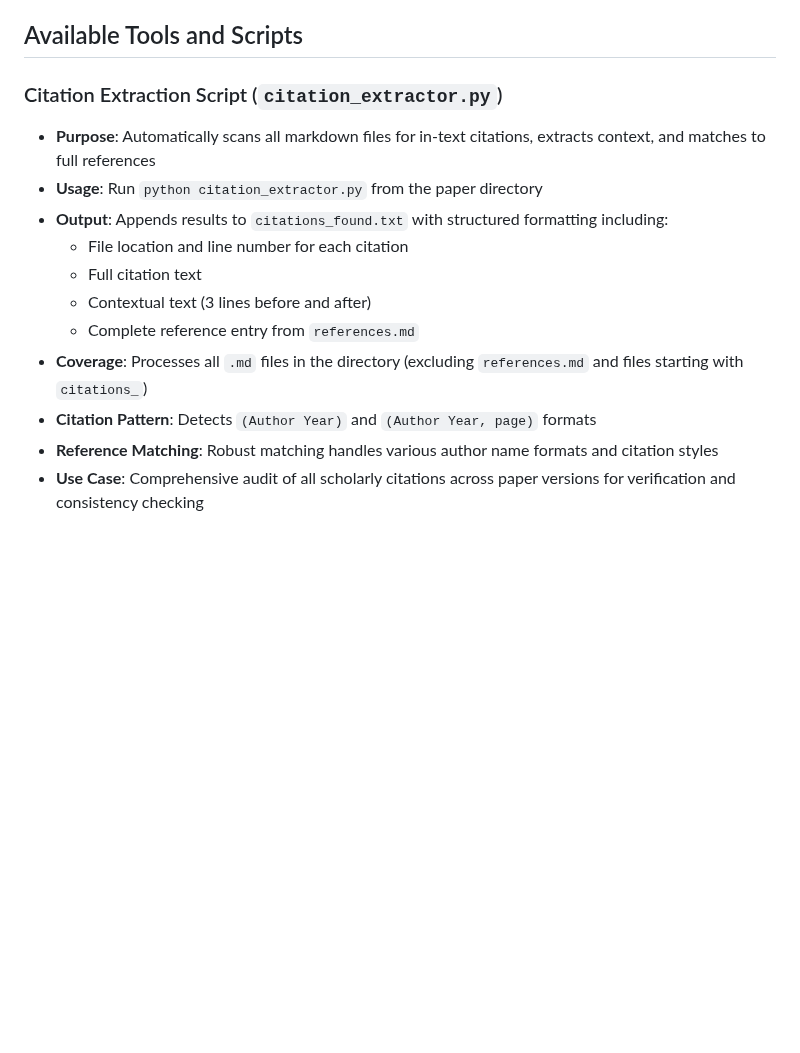
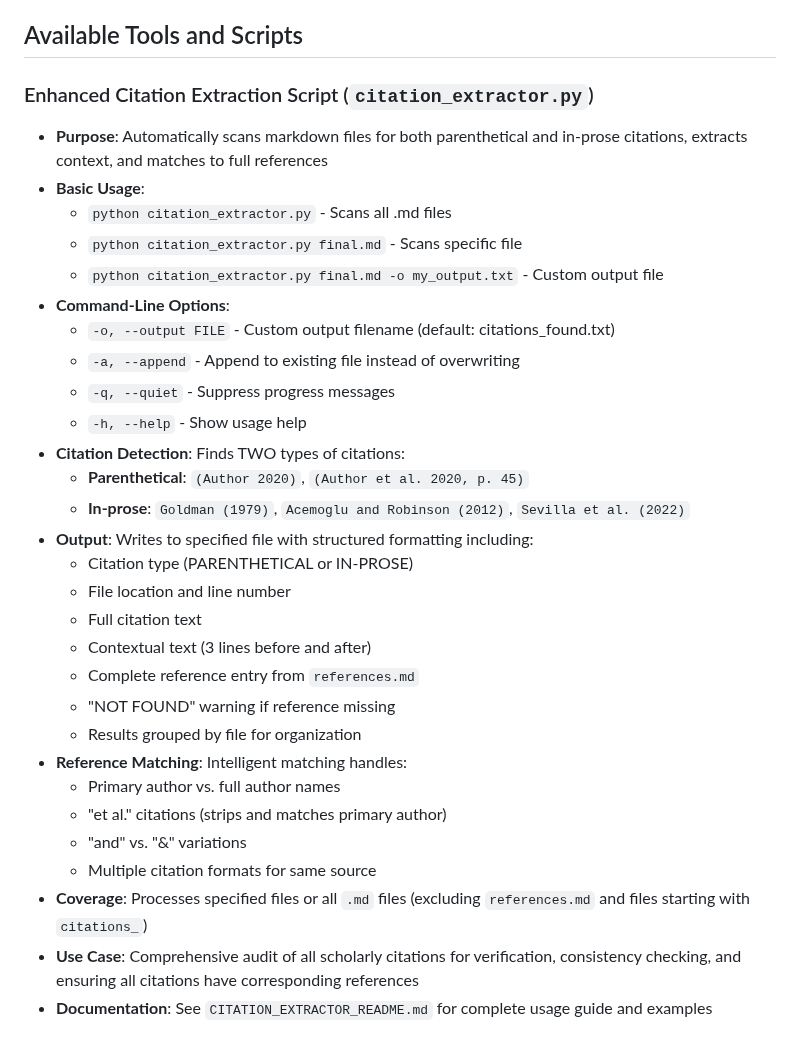
Before and after one commit to doeixd/paper, a Markdown page: CLAUDE.md, the part around the change. GitHub-like rendering; blank space fills up the shorter version.

Commit message:
Update CLAUDE.md to document enhanced citation extractor features
Updated project documentation to reflect new capabilities of citation_extractor.py:

- Added command-line options documentation (--output, --append, --quiet)
- Documented dual citation detection (parenthetical + in-prose)
- Listed all citation patterns now supported
- Described intelligent reference matching features
- Added usage examples for common workflows
- Referenced CITATION_EXTRACTOR_README.md for full documentation

Keeps project documentation in sync with tool capabilities.

```diff
--- a/CLAUDE.md
+++ b/CLAUDE.md
@@ -77,15 +77,33 @@ if you have sub-agents. dont be scared of using them
 
 ## Available Tools and Scripts
 
-### Citation Extraction Script (`citation_extractor.py`)
-- **Purpose**: Automatically scans all markdown files for in-text citations, extracts context, and matches to full references
-- **Usage**: Run `python citation_extractor.py` from the paper directory
-- **Output**: Appends results to `citations_found.txt` with structured formatting including:
-  - File location and line number for each citation
+### Enhanced Citation Extraction Script (`citation_extractor.py`)
+- **Purpose**: Automatically scans markdown files for both parenthetical and in-prose citations, extracts context, and matches to full references
+- **Basic Usage**:
+  - `python citation_extractor.py` - Scans all .md files
+  - `python citation_extractor.py final.md` - Scans specific file
+  - `python citation_extractor.py final.md -o my_output.txt` - Custom output file
+- **Command-Line Options**:
+  - `-o, --output FILE` - Custom output filename (default: citations_found.txt)
+  - `-a, --append` - Append to existing file instead of overwriting
+  - `-q, --quiet` - Suppress progress messages
+  - `-h, --help` - Show usage help
+- **Citation Detection**: Finds TWO types of citations:
+  - **Parenthetical**: `(Author 2020)`, `(Author et al. 2020, p. 45)`
+  - **In-prose**: `Goldman (1979)`, `Acemoglu and Robinson (2012)`, `Sevilla et al. (2022)`
+- **Output**: Writes to specified file with structured formatting including:
+  - Citation type (PARENTHETICAL or IN-PROSE)
+  - File location and line number
   - Full citation text
   - Contextual text (3 lines before and after)
   - Complete reference entry from `references.md`
-- **Coverage**: Processes all `.md` files in the directory (excluding `references.md` and files starting with `citations_`)
-- **Citation Pattern**: Detects `(Author Year)` and `(Author Year, page)` formats
-- **Reference Matching**: Robust matching handles various author name formats and citation styles
-- **Use Case**: Comprehensive audit of all scholarly citations across paper versions for verification and consistency checking
+  - "NOT FOUND" warning if reference missing
+  - Results grouped by file for organization
+- **Reference Matching**: Intelligent matching handles:
+  - Primary author vs. full author names
+  - "et al." citations (strips and matches primary author)
+  - "and" vs. "&" variations
+  - Multiple citation formats for same source
+- **Coverage**: Processes specified files or all `.md` files (excluding `references.md` and files starting with `citations_`)
+- **Use Case**: Comprehensive audit of all scholarly citations for verification, consistency checking, and ensuring all citations have corresponding references
+- **Documentation**: See `CITATION_EXTRACTOR_README.md` for complete usage guide and examples
```
